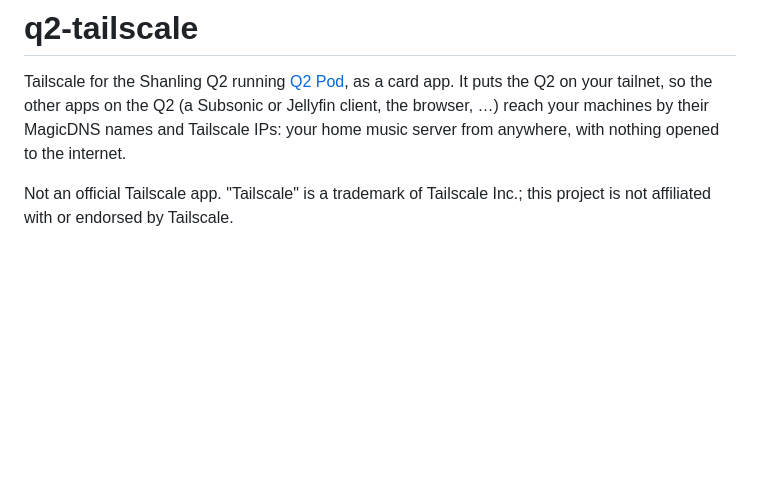
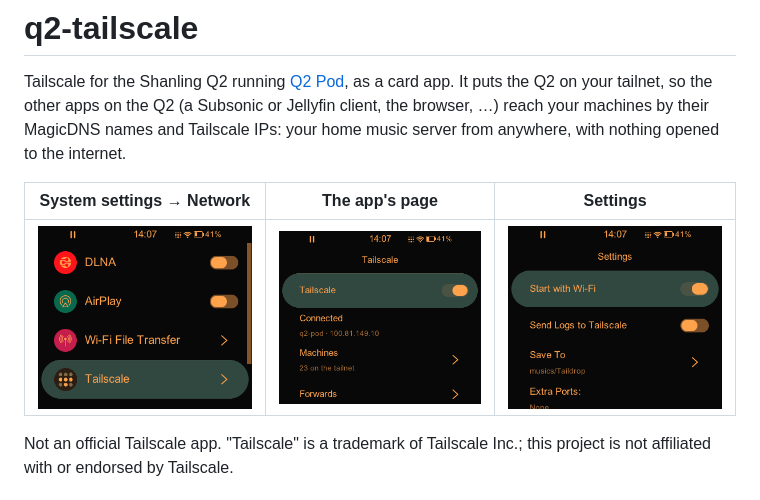
Before and after one commit to js-surya/q2-tailscale, a Markdown page: README.md, the part around the change. Drawn GitHub-style; pictures changed too: docs/images/network.png (added), docs/images/page.png (added), docs/images/settings.png (added); blank space fills up the shorter version.

Commit message:
readme: screenshots of the Network row, the page and Settings
Taken on a Q2.

Co-Authored-By: Claude Opus 5.5 <noreply@anthropic.com>

```diff
--- a/README.md
+++ b/README.md
@@ -4,6 +4,10 @@ Tailscale for the Shanling Q2 running [Q2 Pod](https://github.com/DiamondBond/q2
 It puts the Q2 on your tailnet, so the other apps on the Q2 (a Subsonic or Jellyfin client, the
 browser, …) reach your machines by their MagicDNS names and Tailscale IPs: your home music server
 from anywhere, with nothing opened to the internet.
+
+| System settings → Network | The app's page | Settings |
+|---|---|---|
+| ![Tailscale's row in System settings → Network](docs/images/network.png) | ![The app's page: connected, the machines on the tailnet, forwards](docs/images/page.png) | ![Settings: Start with Wi-Fi, Send Logs to Tailscale, Save To](docs/images/settings.png) |
 
 Not an official Tailscale app. "Tailscale" is a trademark of Tailscale Inc.; this project is not
 affiliated with or endorsed by Tailscale.
```
